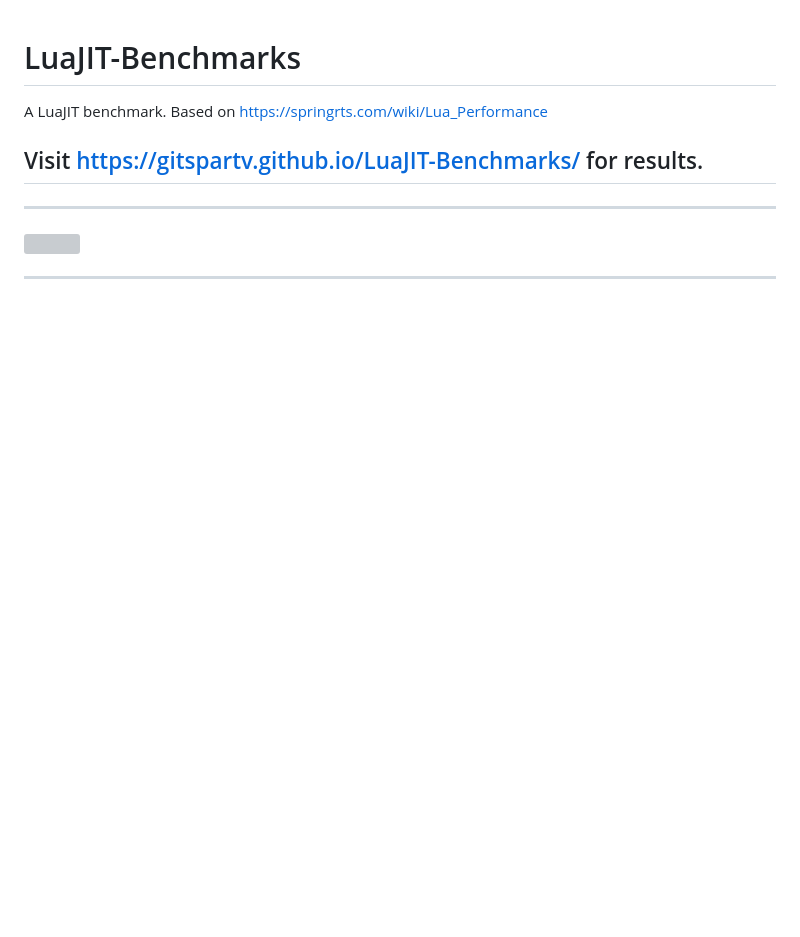
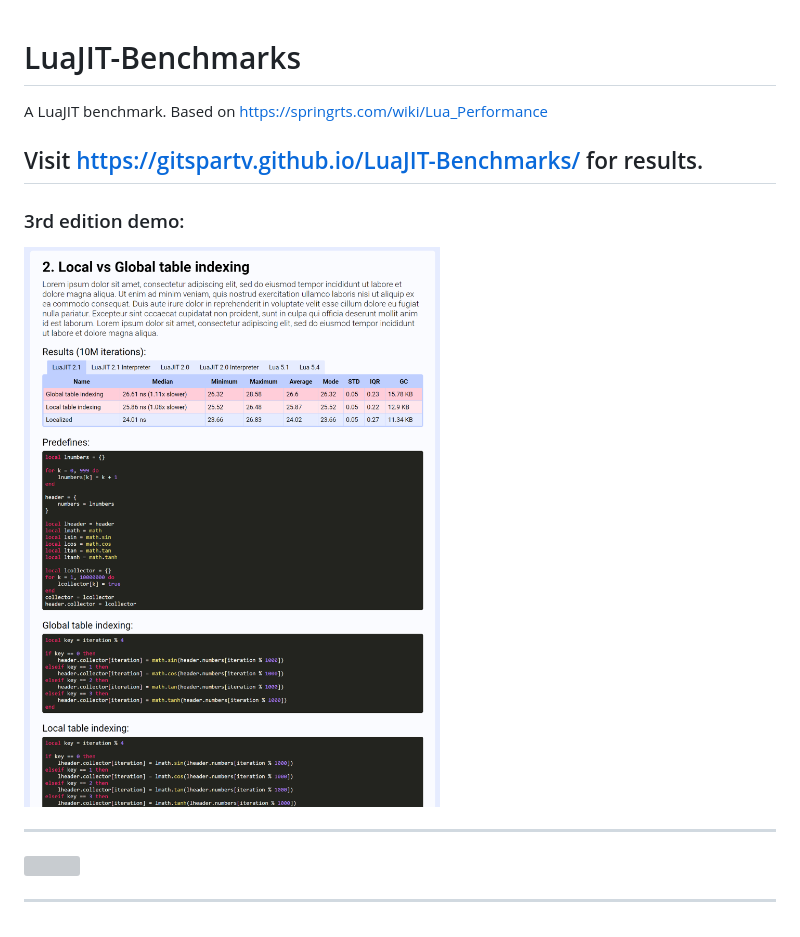
Before and after one commit to GitSparTV/LuaJIT-Benchmarks, a Markdown page: README.md, the part around the change. GitHub-like rendering; pictures changed too: 3rd_edition_demo.png (added); blank space fills up the shorter version; grey boxes are pictures that could not be loaded.

Commit message:
3rd edition demo

```diff
--- a/README.md
+++ b/README.md
@@ -2,6 +2,9 @@
 A LuaJIT benchmark. Based on https://springrts.com/wiki/Lua_Performance
 
 ## Visit https://gitspartv.github.io/LuaJIT-Benchmarks/ for results.
+
+### 3rd edition demo:
+<img src="3rd_edition_demo.png">
 
 ---
 
```
